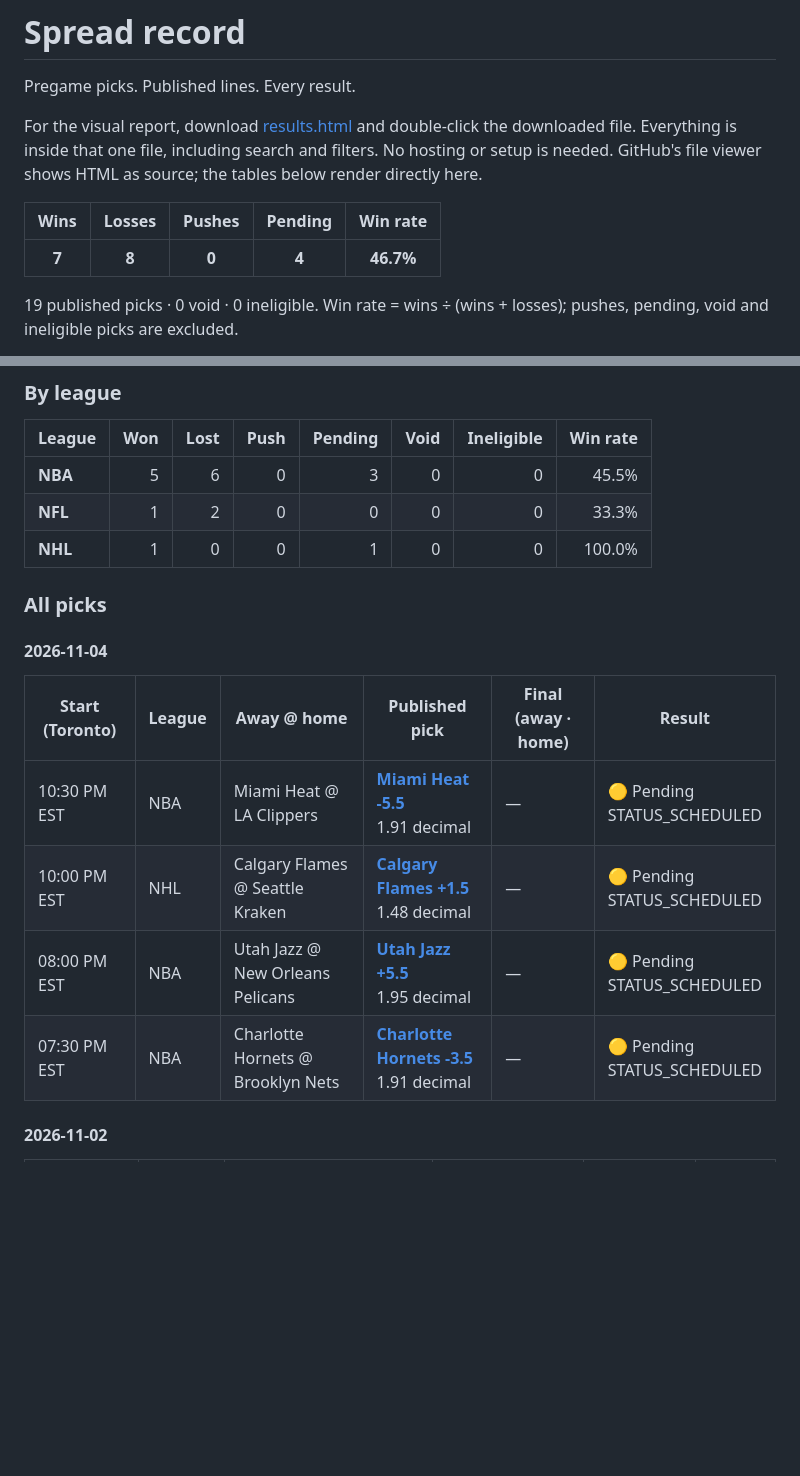
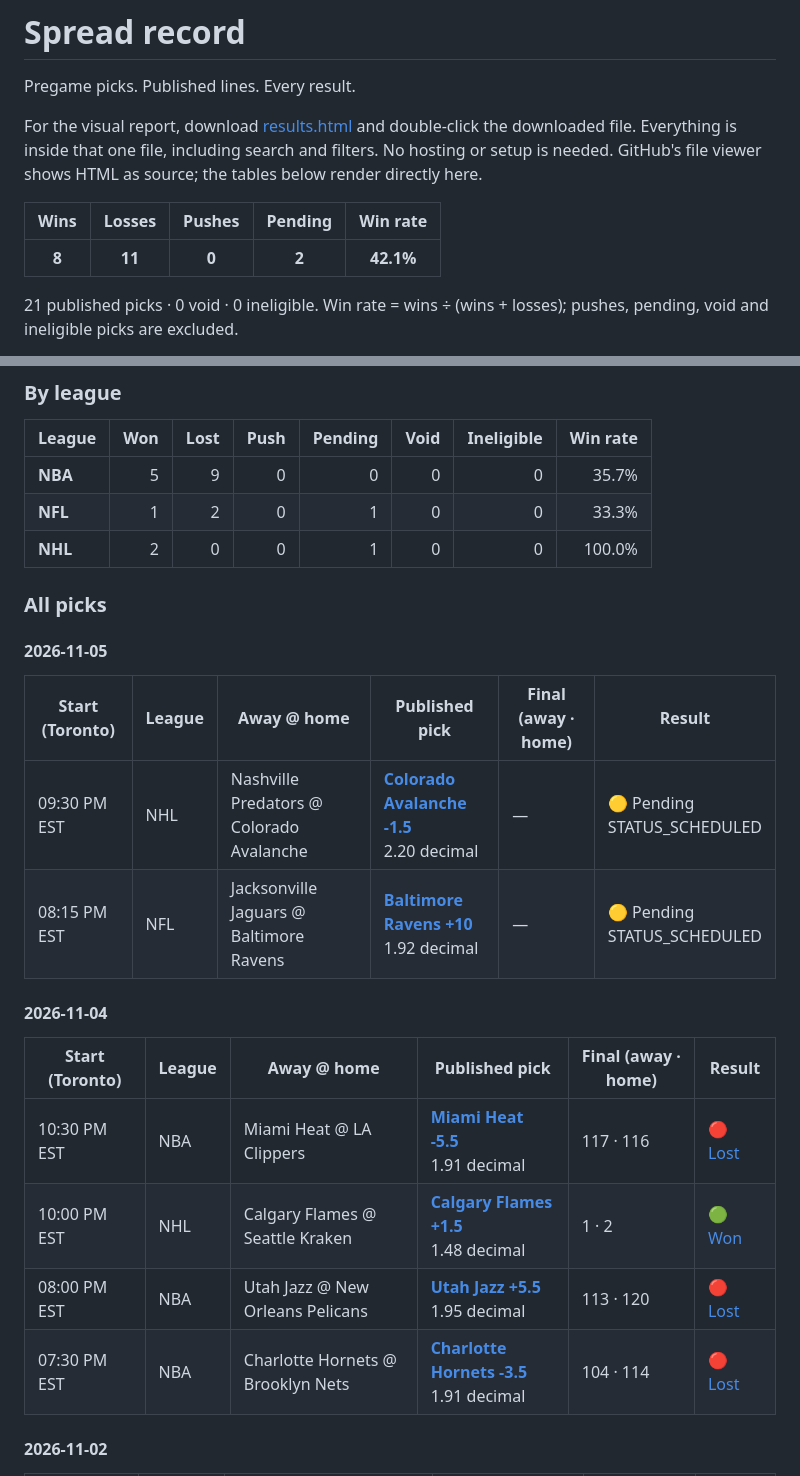
Before and after one commit to jjoaqu7/spread-record, a Markdown page: README.md, 2 parts joined by grey strips. GitHub-like rendering; blank space fills up the shorter version.

Commit message:
Update spread results

```diff
--- a/README.md
+++ b/README.md
@@ -6,7 +6,7 @@ For the visual report, download [results.html](results.html) and double-click th
 
 | Wins | Losses | Pushes | Pending | Win rate |
 |:---:|:---:|:---:|:---:|:---:|
-| **7** | **8** | **0** | **4** | **46.7%** |
+| **8** | **11** | **0** | **2** | **42.1%** |
 
-19 published picks · 0 void · 0 ineligible. Win rate = wins ÷ (wins + losses); pushes, pending, void and ineligible picks are excluded.
+21 published picks · 0 void · 0 ineligible. Win rate = wins ÷ (wins + losses); pushes, pending, void and ineligible picks are excluded.
 
@@ -16,21 +16,28 @@ Last checked: **Nov 04, 2026 · 11:40 AM EST**. Times below use America/Toronto.
 
 | League | Won | Lost | Push | Pending | Void | Ineligible | Win rate |
 |---|---:|---:|---:|---:|---:|---:|---:|
-| **NBA** | 5 | 6 | 0 | 3 | 0 | 0 | 45.5% |
-| **NFL** | 1 | 2 | 0 | 0 | 0 | 0 | 33.3% |
-| **NHL** | 1 | 0 | 0 | 1 | 0 | 0 | 100.0% |
+| **NBA** | 5 | 9 | 0 | 0 | 0 | 0 | 35.7% |
+| **NFL** | 1 | 2 | 0 | 1 | 0 | 0 | 33.3% |
+| **NHL** | 2 | 0 | 0 | 1 | 0 | 0 | 100.0% |
 
 ### All picks
 
+
+#### 2026-11-05
+
+| Start (Toronto) | League | Away @ home | Published pick | Final (away · home) | Result |
+|---|---|---|---|---|---|
+| 09:30 PM EST | NHL | Nashville Predators @ Colorado Avalanche | **[Colorado Avalanche -1.5](<https://github.com/jjoaqu7/spread-record/releases/tag/picks-2026-11-05>)**<br>2.20 decimal | — | 🟡 Pending<br>STATUS_SCHEDULED |
+| 08:15 PM EST | NFL | Jacksonville Jaguars @ Baltimore Ravens | **[Baltimore Ravens +10](<https://github.com/jjoaqu7/spread-record/releases/tag/picks-2026-11-05>)**<br>1.92 decimal | — | 🟡 Pending<br>STATUS_SCHEDULED |
 
 #### 2026-11-04
 
 | Start (Toronto) | League | Away @ home | Published pick | Final (away · home) | Result |
 |---|---|---|---|---|---|
-| 10:30 PM EST | NBA | Miami Heat @ LA Clippers | **[Miami Heat -5.5](<https://github.com/jjoaqu7/spread-record/releases/tag/picks-2026-11-04>)**<br>1.91 decimal | — | 🟡 Pending<br>STATUS_SCHEDULED |
-| 10:00 PM EST | NHL | Calgary Flames @ Seattle Kraken | **[Calgary Flames +1.5](<https://github.com/jjoaqu7/spread-record/releases/tag/picks-2026-11-04>)**<br>1.48 decimal | — | 🟡 Pending<br>STATUS_SCHEDULED |
-| 08:00 PM EST | NBA | Utah Jazz @ New Orleans Pelicans | **[Utah Jazz +5.5](<https://github.com/jjoaqu7/spread-record/releases/tag/picks-2026-11-04>)**<br>1.95 decimal | — | 🟡 Pending<br>STATUS_SCHEDULED |
-| 07:30 PM EST | NBA | Charlotte Hornets @ Brooklyn Nets | **[Charlotte Hornets -3.5](<https://github.com/jjoaqu7/spread-record/releases/tag/picks-2026-11-04>)**<br>1.91 decimal | — | 🟡 Pending<br>STATUS_SCHEDULED |
+| 10:30 PM EST | NBA | Miami Heat @ LA Clippers | **[Miami Heat -5.5](<https://github.com/jjoaqu7/spread-record/releases/tag/picks-2026-11-04>)**<br>1.91 decimal | 117 · 116 | [🔴 Lost](<https://www.espn.com/nba/game/_/gameId/401909935>) |
+| 10:00 PM EST | NHL | Calgary Flames @ Seattle Kraken | **[Calgary Flames +1.5](<https://github.com/jjoaqu7/spread-record/releases/tag/picks-2026-11-04>)**<br>1.48 decimal | 1 · 2 | [🟢 Won](<https://www.espn.com/nhl/game/_/gameId/401892647>) |
+| 08:00 PM EST | NBA | Utah Jazz @ New Orleans Pelicans | **[Utah Jazz +5.5](<https://github.com/jjoaqu7/spread-record/releases/tag/picks-2026-11-04>)**<br>1.95 decimal | 113 · 120 | [🔴 Lost](<https://www.espn.com/nba/game/_/gameId/401909928>) |
+| 07:30 PM EST | NBA | Charlotte Hornets @ Brooklyn Nets | **[Charlotte Hornets -3.5](<https://github.com/jjoaqu7/spread-record/releases/tag/picks-2026-11-04>)**<br>1.91 decimal | 104 · 114 | [🔴 Lost](<https://www.espn.com/nba/game/_/gameId/401909925>) |
 
 #### 2026-11-02
 
```
Also changed, not shown: other parts of README.md (+1 -1 lines).
